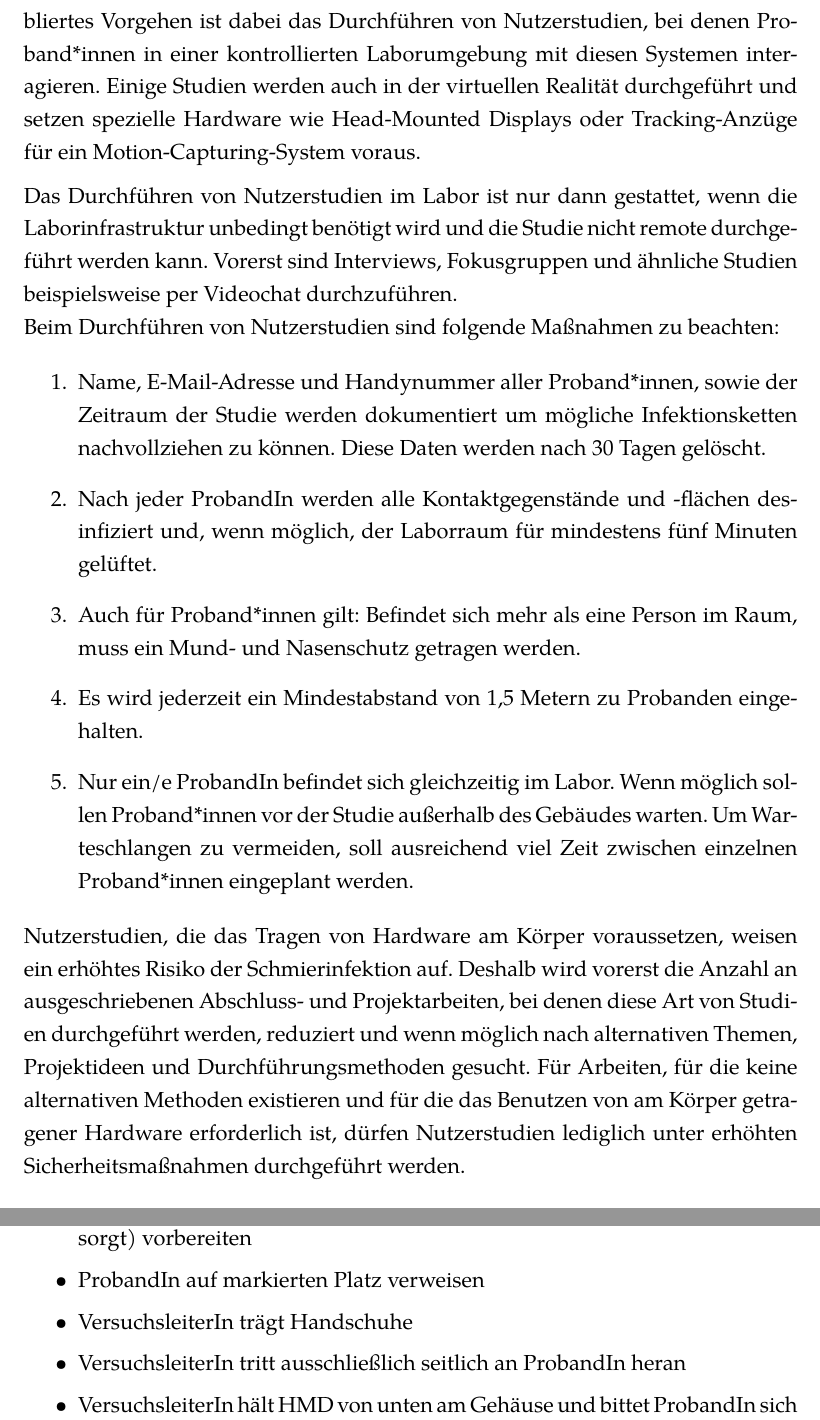
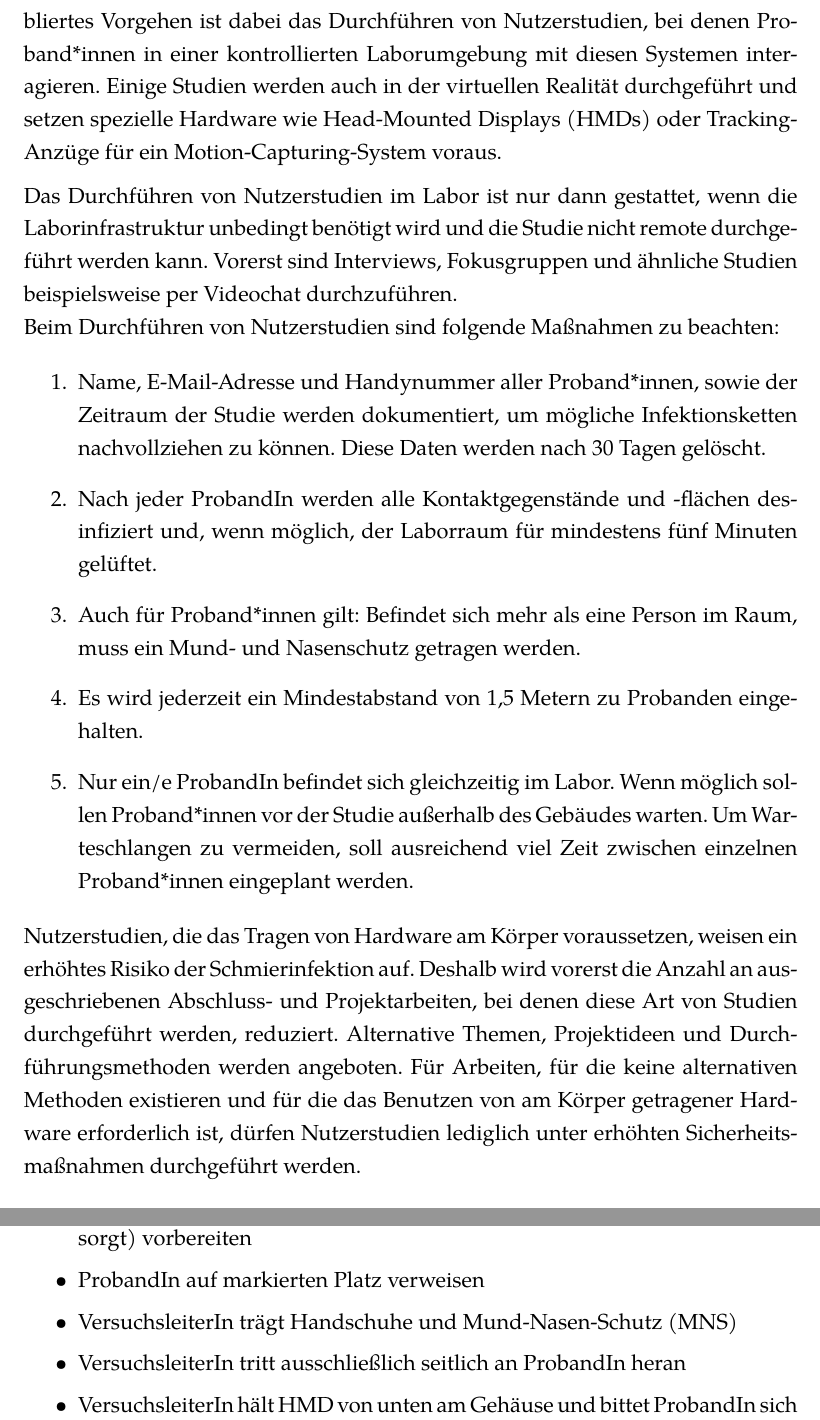
Before and after one commit to UniRegensburg/Hygienekonzept, a LaTeX document (hygienekonzept/hygienekonzept.tex, which reads hygienekonzept/nutzerstudien.tex): two parts of pages 7 and 8 of 18, joined at a grey line, cut so that both start at the same text. Compiled offline with XeLaTeX.

Commit message:
Korrektuen CW

```diff
--- a/hygienekonzept/nutzerstudien.tex
+++ b/hygienekonzept/nutzerstudien.tex
@@ -1,20 +1,17 @@
 \section{Durchführung von Nutzerstudien}\label{sec:nutzerstudien}
 
 \noindent
-In der Medieninformatik werden neue Interaktionstechniken und User Interfaces entwickelt und evaluiert, sowie bestehende untersucht und verbessert.
-Ein etabliertes Vorgehen ist dabei das Durchführen von Nutzerstudien, bei denen Proband*innen in einer kontrollierten Laborumgebung mit diesen Systemen interagieren.
-Einige Studien werden auch in der virtuellen Realität durchgeführt und setzen spezielle Hardware wie Head-Mounted Displays oder Tracking-Anzüge für ein Motion-Capturing-System voraus.
+In der Medieninformatik werden neue Interaktionstechniken und User Interfaces entwickelt und evaluiert, sowie bestehende untersucht und verbessert. Ein etabliertes Vorgehen ist dabei das Durchführen von Nutzerstudien, bei denen Proband*innen in einer kontrollierten Laborumgebung mit diesen Systemen interagieren. Einige Studien werden auch in der virtuellen Realität durchgeführt und setzen spezielle Hardware wie Head-Mounted Displays (HMDs) oder Tracking-Anzüge für ein Motion-Capturing-System voraus.
 
 \medskip
 \noindent
-Das Durchführen von Nutzerstudien im Labor ist nur dann gestattet, wenn die Laborinfrastruktur unbedingt benötigt wird und die Studie nicht remote durchgeführt werden kann.
-Vorerst sind Interviews, Fokusgruppen und ähnliche Studien beispielsweise per Videochat durchzuführen.
+Das Durchführen von Nutzerstudien im Labor ist nur dann gestattet, wenn die Laborinfrastruktur unbedingt benötigt wird und die Studie nicht remote durchgeführt werden kann. Vorerst sind Interviews, Fokusgruppen und ähnliche Studien beispielsweise per Videochat durchzuführen.
 
 \noindent
 Beim Durchführen von Nutzerstudien sind folgende Maßnahmen zu beachten:
 
 \begin{enumerate}
-    \item Name, E-Mail-Adresse und Handynummer aller Proband*innen, sowie der Zeitraum der Studie werden dokumentiert um mögliche Infektionsketten nachvollziehen zu können. Diese Daten werden nach 30 Tagen gelöscht.
+    \item Name, E-Mail-Adresse und Handynummer aller Proband*innen, sowie der Zeitraum der Studie werden dokumentiert, um mögliche Infektionsketten nachvollziehen zu können. Diese Daten werden nach 30 Tagen gelöscht.
     \item Nach jeder ProbandIn werden alle Kontaktgegenstände und -flächen desinfiziert und, wenn möglich, der Laborraum für mindestens fünf Minuten gelüftet.
     \item Auch für Proband*innen gilt: Befindet sich mehr als eine Person im Raum, muss ein Mund- und Nasenschutz getragen werden.
     \item Es wird jederzeit ein Mindestabstand von 1,5 Metern zu Probanden eingehalten.
@@ -23,8 +20,7 @@ Beim Durchführen von Nutzerstudien sind folgende Maßnahmen zu beachten:
 
 \noindent
 Nutzerstudien, die das Tragen von Hardware am Körper voraussetzen, weisen ein erhöhtes Risiko der Schmierinfektion auf.
-Deshalb wird vorerst die Anzahl an ausgeschriebenen Abschluss- und Projektarbeiten, bei denen diese Art von Studien durchgeführt werden, reduziert und wenn möglich nach alternativen Themen, Projektideen und Durchführungsmethoden gesucht.
-Für Arbeiten, für die keine alternativen Methoden existieren und für die das Benutzen von am Körper getragener Hardware erforderlich ist, dürfen Nutzerstudien lediglich unter erhöhten Sicherheitsmaßnahmen durchgeführt werden.
+Deshalb wird vorerst die Anzahl an ausgeschriebenen Abschluss- und Projektarbeiten, bei denen diese Art von Studien durchgeführt werden, reduziert. Alternative Themen, Projektideen und Durchführungsmethoden werden angeboten. Für Arbeiten, für die keine alternativen Methoden existieren und für die das Benutzen von am Körper getragener Hardware erforderlich ist, dürfen Nutzerstudien lediglich unter erhöhten Sicherheitsmaßnahmen durchgeführt werden.
 
 \subsection{Durchführung von Studien mit Head-Mounted Displays}\label{subsec:nutzerstudien_hmd}
 
@@ -38,7 +34,7 @@ Da durch die Verwendung von Head-Mounted Displays (HMD) ein höheres Infektionsr
     \item Sauberes HMD (nach 72-stündiger Quarantäne) aus verschließbarer Box herausholen
     \item HMD mit einem “Einmalüberzug” (wird nach einmaliger Benutzung entsorgt) vorbereiten
     \item ProbandIn auf markierten Platz verweisen
-    \item VersuchsleiterIn trägt Handschuhe
+    \item VersuchsleiterIn trägt Handschuhe und Mund-Nasen-Schutz (MNS)
     \item VersuchsleiterIn tritt ausschließlich seitlich an ProbandIn heran
     \item VersuchsleiterIn hält HMD von unten am Gehäuse und bittet ProbandIn sich nach vorne mit Gesicht auf die Brille zu beugen
     \item VersuchsleiterIn befestigt Kopfgurt
```
Also changed, not shown: hygienekonzept/nutzerstudien.tex (6 more changed lines).
